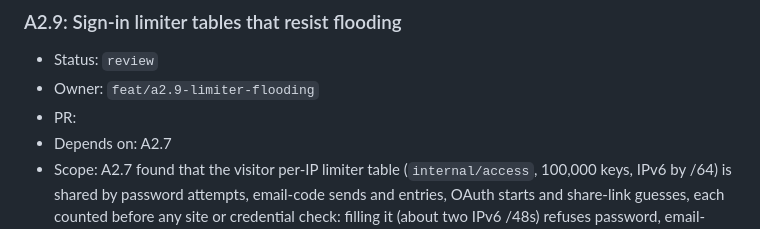
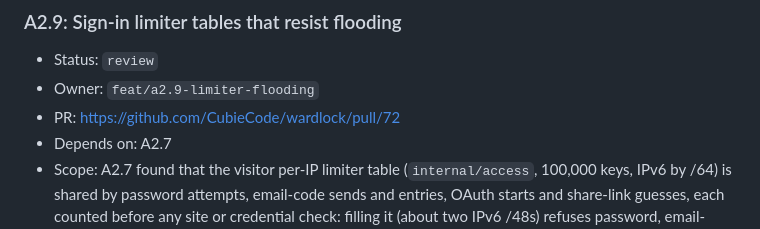
Before and after one commit to CubieCode/wardlock, a Markdown page: ROADMAP.md, the part around the change. Rendered like a GitHub page.

Commit message:
A2.9: Record PR

```diff
--- a/ROADMAP.md
+++ b/ROADMAP.md
@@ -245,7 +245,7 @@ Each item is one focused PR on branch `feat/<id-lower>-<slug>`, implemented with
 
 - Status: `review`
 - Owner: `feat/a2.9-limiter-flooding`
-- PR:
+- PR: https://github.com/CubieCode/wardlock/pull/72
 - Depends on: A2.7
 - Scope: A2.7 found that the visitor per-IP limiter table (`internal/access`, 100,000 keys, IPv6 by /64) is shared by password attempts, email-code sends and entries, OAuth starts and share-link guesses, each counted before any site or credential check: filling it (about two IPv6 /48s) refuses password, email-code and OAuth sign-in for every new client on every site until its windows expire. Separately, anyone can spend a site's per-site password and email-code limits and keep that method shut for the site indefinitely. Likewise, the owner per-address send table (`internal/owners`, 100,000 addresses, kept apart from the owner per-IP table by A2.7) can be filled with invented addresses, which refuses owner email-code sends to addresses it does not yet hold for up to an hour. Decide and implement a design that keeps sign-in available under both floods without lifting any limit (for example per-method tables, coarser keys such as IPv6 /48 under pressure, counting only failures per site, or per-site fallbacks when the IP table is full), and record the decision in docs/SECURITY-MODEL.md, replacing the "Accepted limiter risks" paragraph.
 - Acceptance: Tests prove that filling the IP table from many synthetic addresses neither refuses sign-in for unseen clients beyond what the recorded design allows nor lifts any per-IP, per-address or per-site limit; that filling the owner per-address table does not refuse owner email-code sign-in beyond the recorded bound; that a per-site flood cannot hold a method shut beyond the recorded bound; and that the full wardlock-access test matrix passes. SECURITY-MODEL and SPEC describe the new behaviour.
```
